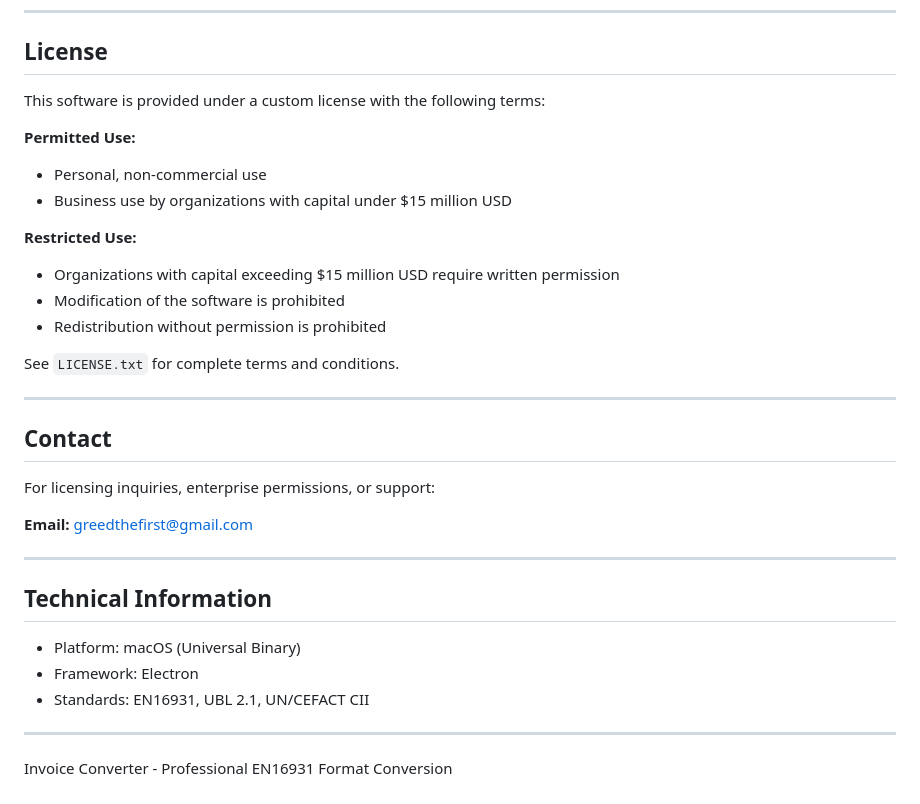
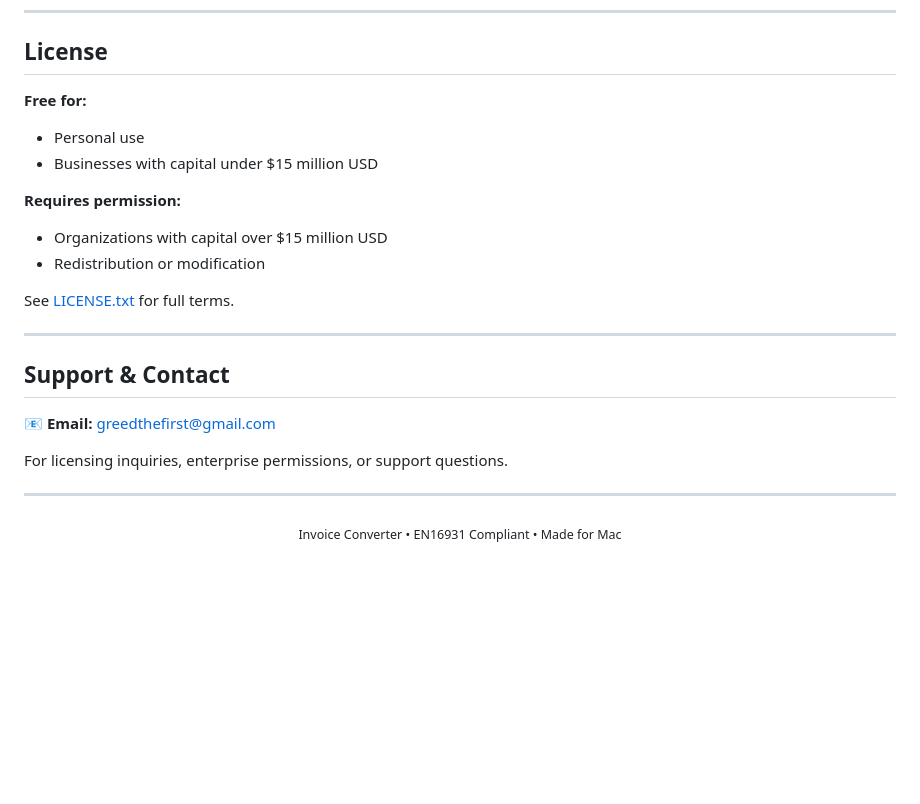
Before and after one commit to greedfinanace/invoice-converter, a Markdown page: README.md, the part around one of its changes. Drawn GitHub-style; blank space fills up the shorter version.

```diff
--- a/README.md
+++ b/README.md
@@ -104,35 +151,26 @@ The application supports country-specific CIUS implementations:
 
 ## License
 
-This software is provided under a custom license with the following terms:
+**Free for:**
+- Personal use
+- Businesses with capital under $15 million USD
 
-**Permitted Use:**
-- Personal, non-commercial use
-- Business use by organizations with capital under $15 million USD
+**Requires permission:**
+- Organizations with capital over $15 million USD
+- Redistribution or modification
 
-**Restricted Use:**
-- Organizations with capital exceeding $15 million USD require written permission
-- Modification of the software is prohibited
-- Redistribution without permission is prohibited
-
-See `LICENSE.txt` for complete terms and conditions.
+See [LICENSE.txt](LICENSE.txt) for full terms.
 
 ---
 
-## Contact
+## Support & Contact
 
-For licensing inquiries, enterprise permissions, or support:
+📧 **Email:** greedthefirst@gmail.com
 
-**Email:** greedthefirst@gmail.com
+For licensing inquiries, enterprise permissions, or support questions.
 
 ---
 
-## Technical Information
-
-- Platform: macOS (Universal Binary)
-- Framework: Electron
-- Standards: EN16931, UBL 2.1, UN/CEFACT CII
-
----
-
-Invoice Converter - Professional EN16931 Format Conversion
+<p align="center">
+  <sub>Invoice Converter • EN16931 Compliant • Made for Mac</sub>
+</p>
```
Also changed, not shown: other parts of README.md (+106 -59 lines).
